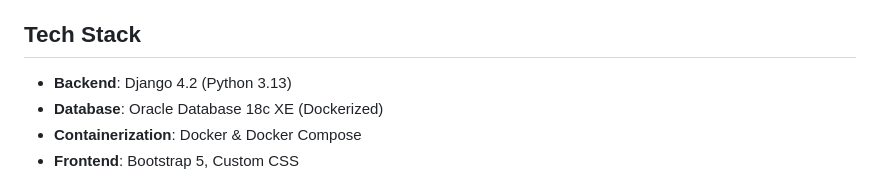
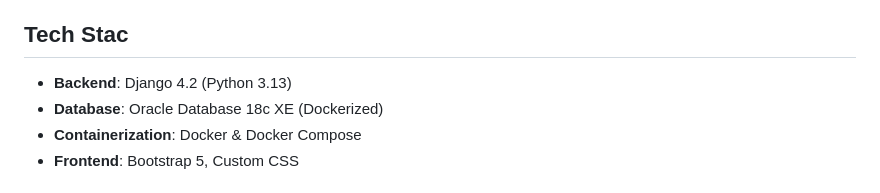
Before and after one commit to mirr-x/smart-class-companion, a Markdown page: README.md, the part around the change. Rendered like a GitHub page.

```diff
--- a/README.md
+++ b/README.md
@@ -16,7 +16,7 @@ Smart Class Companion is a web application designed to facilitate interaction be
 *   **Teacher Dashboard**: Analytics on student enrollment, pending grading, and recent activity.
 *   **Student Dashboard**: Overview of upcoming deadlines, missing work, and recent lessons.
 
-## Tech Stack
+## Tech Stac
 *   **Backend**: Django 4.2 (Python 3.13)
 *   **Database**: Oracle Database 18c XE (Dockerized)
 *   **Containerization**: Docker & Docker Compose
```
